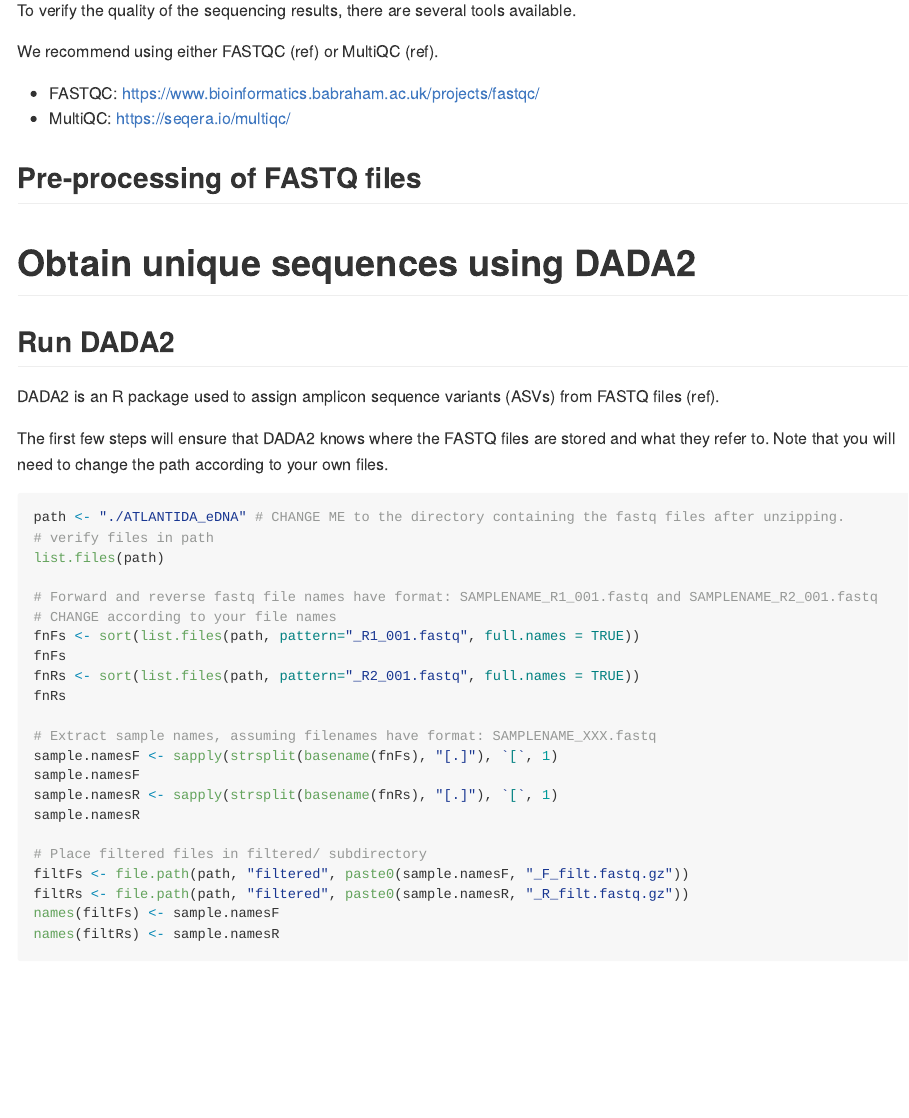
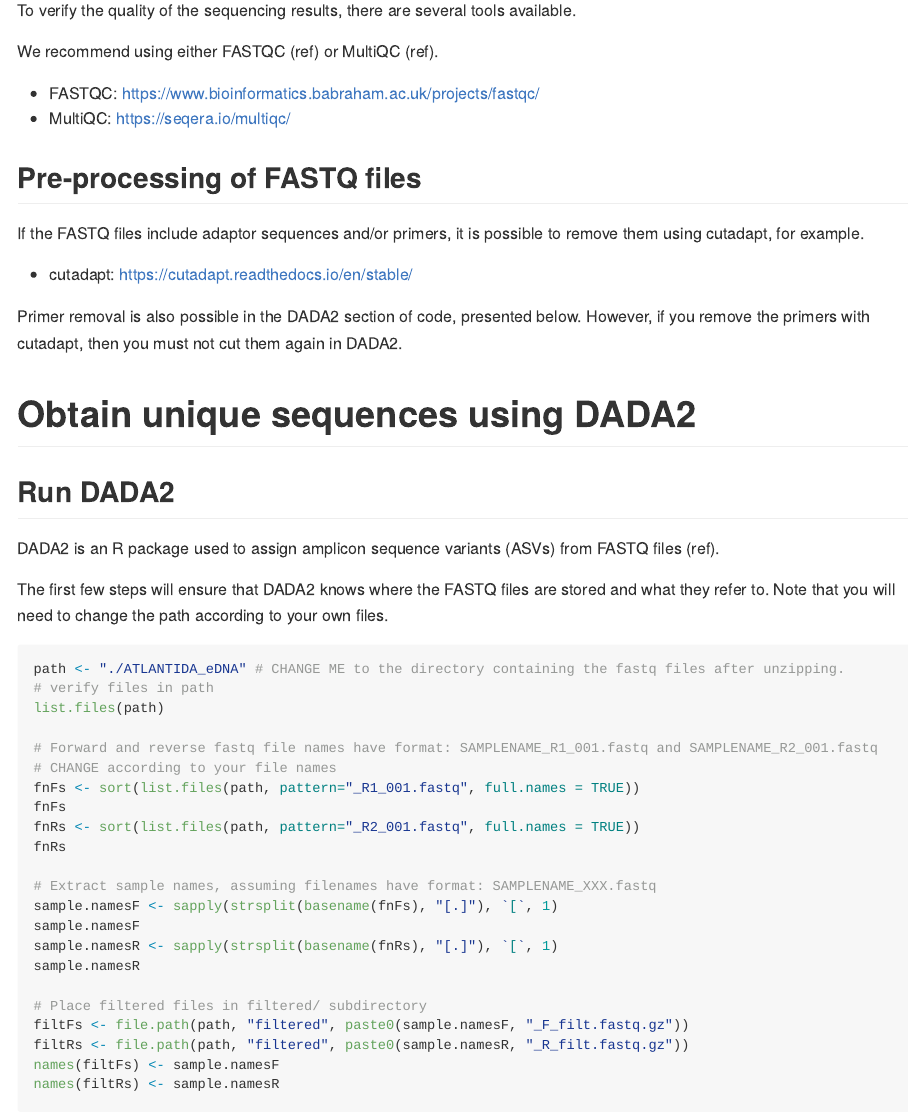
Before and after one commit to pascoalf/MVeM, an R Markdown document (README.Rmd): the page in a window 1100 px wide, from 270 px down. The pictures show the output file README.md that the author committed with the source, drawn offline in the style of GitHub; long lines of code are wrapped; badge pictures from the web are left out.

Commit message:
Add cutadapt

```diff
--- a/README.Rmd
+++ b/README.Rmd
@@ -28,6 +29,13 @@ We recommend using either FASTQC (ref) or MultiQC (ref).
 
 
 ## Pre-processing of FASTQ files
+
+If the FASTQ files include adaptor sequences and/or primers, it is possible to remove them using cutadapt, for example.
+
+ - cutadapt: https://cutadapt.readthedocs.io/en/stable/
+
+ Primer removal is also possible in the DADA2 section of code, presented below. However, if you remove the primers with cutadapt, then you must not cut them again in DADA2.
+
 
 # Obtain unique sequences using DADA2
 
```
Also changed, not shown: README.md, README.Rmd (1 more changed lines).
